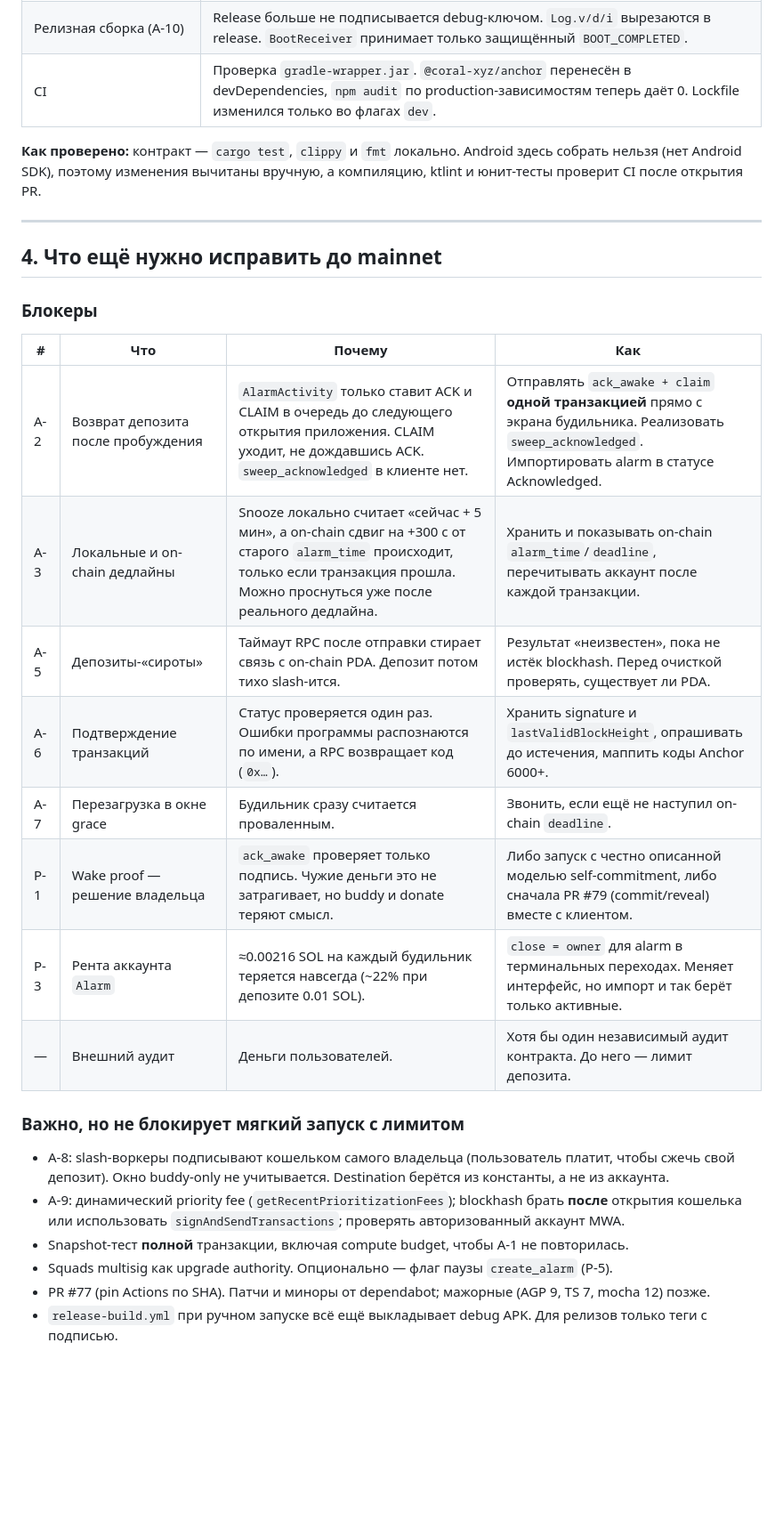
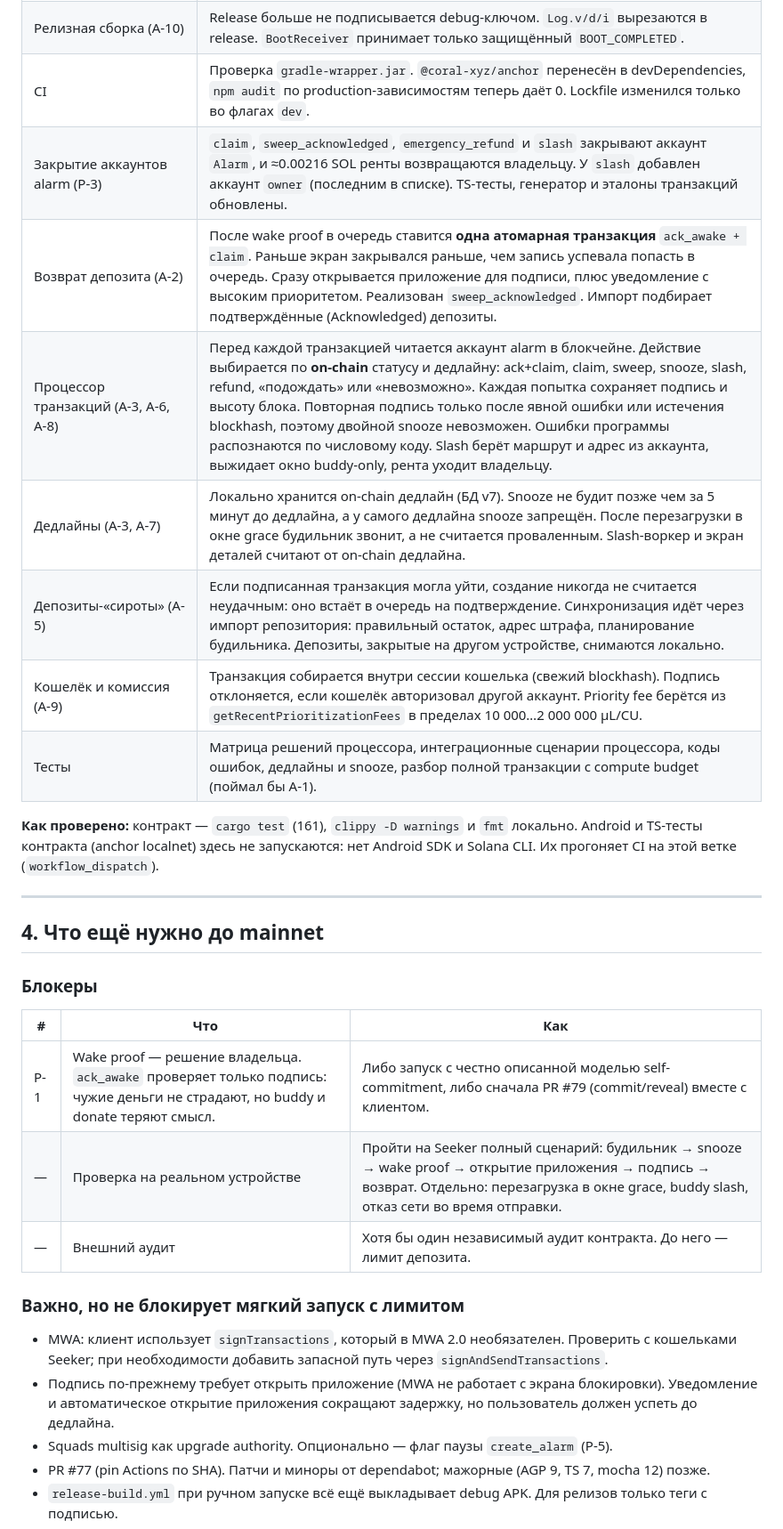
Before and after one commit to sapirl7/solarma, a Markdown page: docs/AUDIT_AND_MAINNET_PLAN.ru.md, the part around one of its changes. Shown at 89% size. GitHub-like rendering; blank space fills up the shorter version.

Commit message:
docs: update audit plan with fixed client and program issues
Co-Authored-By: Claude Opus 5.5 <noreply@anthropic.com>
Claude-Session: https://claude.ai/code/session_01546Xu8akPSpdsws2dWF1yp

```diff
--- a/docs/AUDIT_AND_MAINNET_PLAN.ru.md
+++ b/docs/AUDIT_AND_MAINNET_PLAN.ru.md
@@ -118,35 +117,36 @@ Keypair программы нужен только для первого деп
 | Сеть фиксируется при сборке (A-4) | Переключатель Mainnet убран. Сеть, Program ID, адрес Donate и RPC задаются свойствами Gradle (`SOLARMA_NETWORK`, `SOLARMA_PROGRAM_ID`, `SOLARMA_TREASURY`, `SOLANA_RPC_MAINNET`). **Mainnet-сборка падает**, если что-то не задано, задано некорректно или совпадает со скомпрометированными адресами. Devnet-баннер, бейдж и faucet в mainnet скрыты. Мёртвые и демо-RPC удалены. См. `docs/CONFIG_REFERENCE.md`. |
 | Релизная сборка (A-10) | Release больше не подписывается debug-ключом. `Log.v/d/i` вырезаются в release. `BootReceiver` принимает только защищённый `BOOT_COMPLETED`. |
 | CI | Проверка `gradle-wrapper.jar`. `@coral-xyz/anchor` перенесён в devDependencies, `npm audit` по production-зависимостям теперь даёт 0. Lockfile изменился только во флагах `dev`. |
+| Закрытие аккаунтов alarm (P-3) | `claim`, `sweep_acknowledged`, `emergency_refund` и `slash` закрывают аккаунт `Alarm`, и ≈0.00216 SOL ренты возвращаются владельцу. У `slash` добавлен аккаунт `owner` (последним в списке). TS-тесты, генератор и эталоны транзакций обновлены. |
+| Возврат депозита (A-2) | После wake proof в очередь ставится **одна атомарная транзакция** `ack_awake + claim`. Раньше экран закрывался раньше, чем запись успевала попасть в очередь. Сразу открывается приложение для подписи, плюс уведомление с высоким приоритетом. Реализован `sweep_acknowledged`. Импорт подбирает подтверждённые (Acknowledged) депозиты. |
+| Процессор транзакций (A-3, A-6, A-8) | Перед каждой транзакцией читается аккаунт alarm в блокчейне. Действие выбирается по **on-chain** статусу и дедлайну: ack+claim, claim, sweep, snooze, slash, refund, «подождать» или «невозможно». Каждая попытка сохраняет подпись и высоту блока. Повторная подпись только после явной ошибки или истечения blockhash, поэтому двойной snooze невозможен. Ошибки программы распознаются по числовому коду. Slash берёт маршрут и адрес из аккаунта, выжидает окно buddy-only, рента уходит владельцу. |
+| Дедлайны (A-3, A-7) | Локально хранится on-chain дедлайн (БД v7). Snooze не будит позже чем за 5 минут до дедлайна, а у самого дедлайна snooze запрещён. После перезагрузки в окне grace будильник звонит, а не считается проваленным. Slash-воркер и экран деталей считают от on-chain дедлайна. |
+| Депозиты-«сироты» (A-5) | Если подписанная транзакция могла уйти, создание никогда не считается неудачным: оно встаёт в очередь на подтверждение. Синхронизация идёт через импорт репозитория: правильный остаток, адрес штрафа, планирование будильника. Депозиты, закрытые на другом устройстве, снимаются локально. |
+| Кошелёк и комиссия (A-9) | Транзакция собирается внутри сессии кошелька (свежий blockhash). Подпись отклоняется, если кошелёк авторизовал другой аккаунт. Priority fee берётся из `getRecentPrioritizationFees` в пределах 10 000…2 000 000 µL/CU. |
+| Тесты | Матрица решений процессора, интеграционные сценарии процессора, коды ошибок, дедлайны и snooze, разбор полной транзакции с compute budget (поймал бы A-1). |
 
-**Как проверено:** контракт — `cargo test`, `clippy` и `fmt` локально. Android здесь собрать нельзя
-(нет Android SDK), поэтому изменения вычитаны вручную, а компиляцию, ktlint и юнит-тесты проверит CI
-после открытия PR.
+**Как проверено:** контракт — `cargo test` (161), `clippy -D warnings` и `fmt` локально. Android и
+TS-тесты контракта (anchor localnet) здесь не запускаются: нет Android SDK и Solana CLI. Их прогоняет
+CI на этой ветке (`workflow_dispatch`).
 
 ---
 
-## 4. Что ещё нужно исправить до mainnet
+## 4. Что ещё нужно до mainnet
 
 ### Блокеры
 
-| # | Что | Почему | Как |
-|---|-----|--------|-----|
-| A-2 | Возврат депозита после пробуждения | `AlarmActivity` только ставит ACK и CLAIM в очередь до следующего открытия приложения. CLAIM уходит, не дождавшись ACK. `sweep_acknowledged` в клиенте нет. | Отправлять `ack_awake + claim` **одной транзакцией** прямо с экрана будильника. Реализовать `sweep_acknowledged`. Импортировать alarm в статусе Acknowledged. |
-| A-3 | Локальные и on-chain дедлайны | Snooze локально считает «сейчас + 5 мин», а on-chain сдвиг на +300 с от старого `alarm_time` происходит, только если транзакция прошла. Можно проснуться уже после реального дедлайна. | Хранить и показывать on-chain `alarm_time`/`deadline`, перечитывать аккаунт после каждой транзакции. |
-| A-5 | Депозиты-«сироты» | Таймаут RPC после отправки стирает связь с on-chain PDA. Депозит потом тихо slash-ится. | Результат «неизвестен», пока не истёк blockhash. Перед очисткой проверять, существует ли PDA. |
-| A-6 | Подтверждение транзакций | Статус проверяется один раз. Ошибки программы распознаются по имени, а RPC возвращает код (`0x…`). | Хранить signature и `lastValidBlockHeight`, опрашивать до истечения, маппить коды Anchor 6000+. |
-| A-7 | Перезагрузка в окне grace | Будильник сразу считается проваленным. | Звонить, если ещё не наступил on-chain `deadline`. |
-| P-1 | Wake proof — решение владельца | `ack_awake` проверяет только подпись. Чужие деньги это не затрагивает, но buddy и donate теряют смысл. | Либо запуск с честно описанной моделью self-commitment, либо сначала PR #79 (commit/reveal) вместе с клиентом. |
-| P-3 | Рента аккаунта `Alarm` | ≈0.00216 SOL на каждый будильник теряется навсегда (~22% при депозите 0.01 SOL). | `close = owner` для alarm в терминальных переходах. Меняет интерфейс, но импорт и так берёт только активные. |
-| — | Внешний аудит | Деньги пользователей. | Хотя бы один независимый аудит контракта. До него — лимит депозита. |
+| # | Что | Как |
+|---|-----|-----|
+| P-1 | Wake proof — решение владельца. `ack_awake` проверяет только подпись: чужие деньги не страдают, но buddy и donate теряют смысл. | Либо запуск с честно описанной моделью self-commitment, либо сначала PR #79 (commit/reveal) вместе с клиентом. |
+| — | Проверка на реальном устройстве | Пройти на Seeker полный сценарий: будильник → snooze → wake proof → открытие приложения → подпись → возврат. Отдельно: перезагрузка в окне grace, buddy slash, отказ сети во время отправки. |
+| — | Внешний аудит | Хотя бы один независимый аудит контракта. До него — лимит депозита. |
 
 ### Важно, но не блокирует мягкий запуск с лимитом
 
-- A-8: slash-воркеры подписывают кошельком самого владельца (пользователь платит, чтобы сжечь
-  свой депозит). Окно buddy-only не учитывается. Destination берётся из константы, а не из аккаунта.
-- A-9: динамический priority fee (`getRecentPrioritizationFees`); blockhash брать **после**
-  открытия кошелька или использовать `signAndSendTransactions`; проверять авторизованный аккаунт MWA.
-- Snapshot-тест **полной** транзакции, включая compute budget, чтобы A-1 не повторилась.
+- MWA: клиент использует `signTransactions`, который в MWA 2.0 необязателен. Проверить
+  с кошельками Seeker; при необходимости добавить запасной путь через `signAndSendTransactions`.
+- Подпись по-прежнему требует открыть приложение (MWA не работает с экрана блокировки). Уведомление
+  и автоматическое открытие приложения сокращают задержку, но пользователь должен успеть до дедлайна.
 - Squads multisig как upgrade authority. Опционально — флаг паузы `create_alarm` (P-5).
 - PR #77 (pin Actions по SHA). Патчи и миноры от dependabot; мажорные (AGP 9, TS 7, mocha 12) позже.
 - `release-build.yml` при ручном запуске всё ещё выкладывает debug APK. Для релизов только теги с подписью.
```
Also changed, not shown: other parts of docs/AUDIT_AND_MAINNET_PLAN.ru.md (+7 -9 lines).
